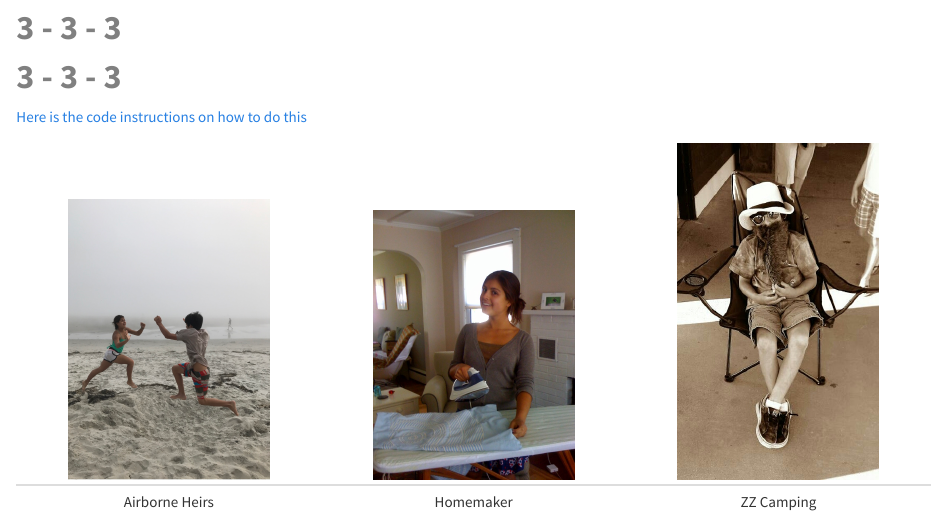
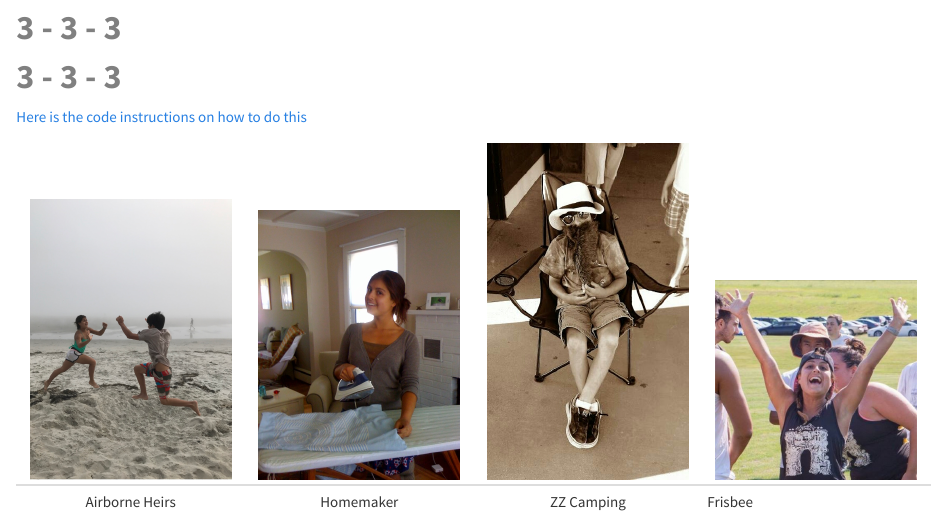
Before and after one commit to edithbird/chris.github.io, an R Markdown document (thirdPage.Rmd): the page in a window 1100 px wide, from 150 px down. The pictures show the output file thirdPage.html that the author committed with the source, opened offline; library style sheets and scripts come from the installed R packages.

Commit message:
Added Frisbee

```diff
--- a/thirdPage.Rmd
+++ b/thirdPage.Rmd
@@ -13,6 +13,6 @@ It should be pretty interesting, full of 3s.
 [Here is the code instructions on how to do this](https://gist.githubusercontent.com/grocky/5d75af69b4f4c10304bf/raw/8667dd762457e4242650cfd2e5a77c817624523b/side-by-side-images.md)
 
 
-| [![Religion](Heirs.JPG)]()  | [![Euphoria](Homemaker.JPG)]() | ![Rapture](ZZ.JPG) |
-|:---:|:---:|:---:|
-| Airborne Heirs | Homemaker | ZZ Camping |
+| [![Religion](Heirs.JPG)]()  | [![Euphoria](Homemaker.JPG)]() | ![Rapture](ZZ.JPG) | ![](Fris.PNG) |
+|:---:|:---:|:---:|:---|
+| Airborne Heirs | Homemaker | ZZ Camping | Frisbee
```
Also changed, not shown: Fris.PNG (added), Frisbee.PNG (added), thirdPage.html.
